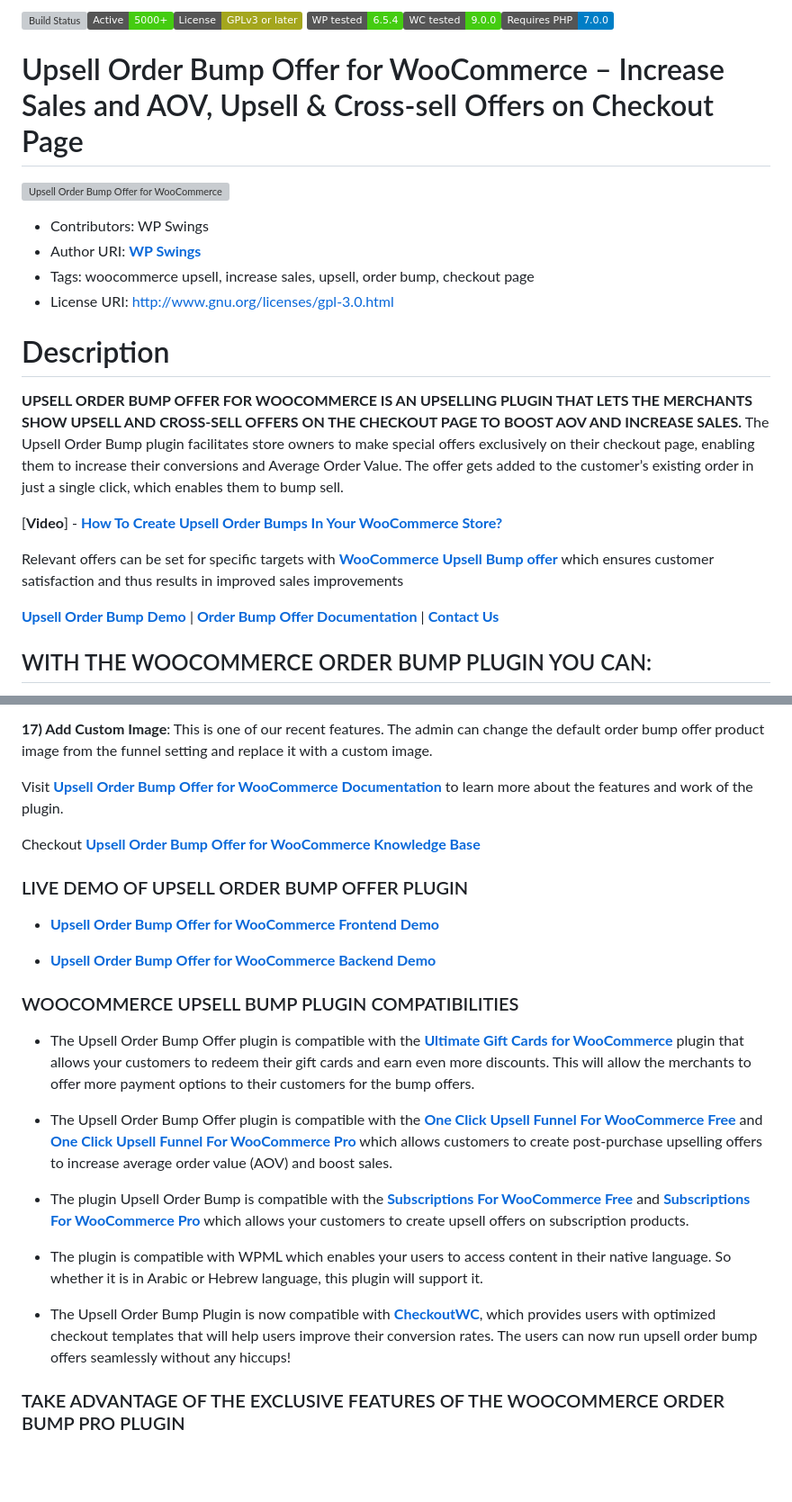
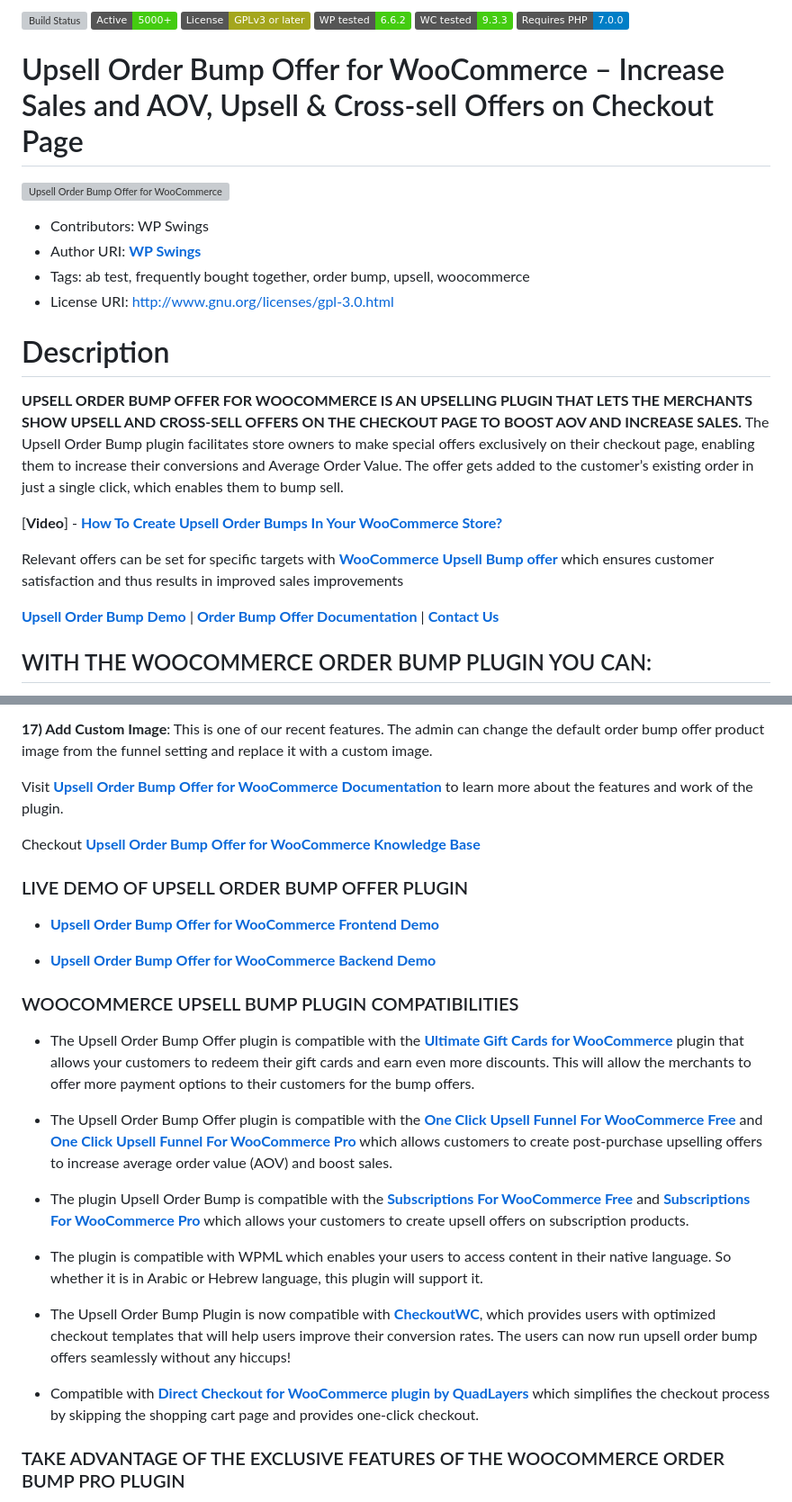
Before and after one commit to wpswings/upsell-order-bump-offer-for-woocommerce, a Markdown page: readme.md, 2 parts joined by grey strips. Shown: that part at 90% size. Rendered like a GitHub page; badges without logos; blank space fills up the shorter version; grey boxes are pictures that could not be loaded.

```diff
--- a/readme.md
+++ b/readme.md
@@ -1,9 +1,9 @@
-![Build Status](https://img.shields.io/travis/twbs/bootstrap/master.svg)![Active installs](https://img.shields.io/badge/Active-5000%2B-brightgreen)![License](https://img.shields.io/badge/License-GPLv3%20or%20later-yellowgreen) ![WP tested](https://img.shields.io/badge/WP%20tested-6.5.4-brightgreen)![WC tested](https://img.shields.io/badge/WC%20tested-9.0.0-brightgreen)![Requires PHP](https://img.shields.io/badge/Requires%20PHP-7.0.0-blue)
+![Build Status](https://img.shields.io/travis/twbs/bootstrap/master.svg) ![Active installs](https://img.shields.io/badge/Active-5000%2B-brightgreen) ![License](https://img.shields.io/badge/License-GPLv3%20or%20later-yellowgreen) ![WP tested](https://img.shields.io/badge/WP%20tested-6.6.2-brightgreen) ![WC tested](https://img.shields.io/badge/WC%20tested-9.3.3-brightgreen) ![Requires PHP](https://img.shields.io/badge/Requires%20PHP-7.0.0-blue)
 # Upsell Order Bump Offer for WooCommerce – Increase Sales and AOV, Upsell & Cross-sell Offers  on Checkout Page
 ![Upsell Order Bump Offer for WooCommerce](https://ps.w.org/upsell-order-bump-offer-for-woocommerce/assets/banner-772x250.jpg?rev=2672066)
 * Contributors: WP Swings
-* Author URI: [**WP Swings**](https://wpswings.com/?utm_source=wpswings-official&utm_medium=order-bump-github-page&utm_campaign=official)
-* Tags: woocommerce upsell, increase sales, upsell, order bump, checkout page
+* Author URI: [**WP Swings**](https://wpswings.com/?utm_source=order-bump-github-page&utm_medium=referral&utm_campaign=official-page)
+* Tags: ab test, frequently bought together, order bump, upsell, woocommerce
 * License URI: http://www.gnu.org/licenses/gpl-3.0.html
 
 # Description
@@ -91,6 +91,7 @@ Checkout [**Upsell Order Bump Offer for WooCommerce Knowledge Base**](https://su
 
 * The Upsell Order Bump Plugin is now compatible with [**CheckoutWC**](https://www.checkoutwc.com/), which provides users with optimized checkout templates that will help users improve their conversion rates. The users can now run upsell order bump offers seamlessly without any hiccups!
 
+* Compatible with [**Direct Checkout for WooCommerce plugin by QuadLayers**](https://wordpress.org/plugins/woocommerce-direct-checkout/) which simplifies the checkout process by skipping the shopping cart page and provides one-click checkout.
 
 ### TAKE ADVANTAGE OF THE EXCLUSIVE FEATURES OF THE WOOCOMMERCE ORDER BUMP  PRO PLUGIN
 
```
Also changed, not shown: other parts of readme.md (+17 -15 lines).
